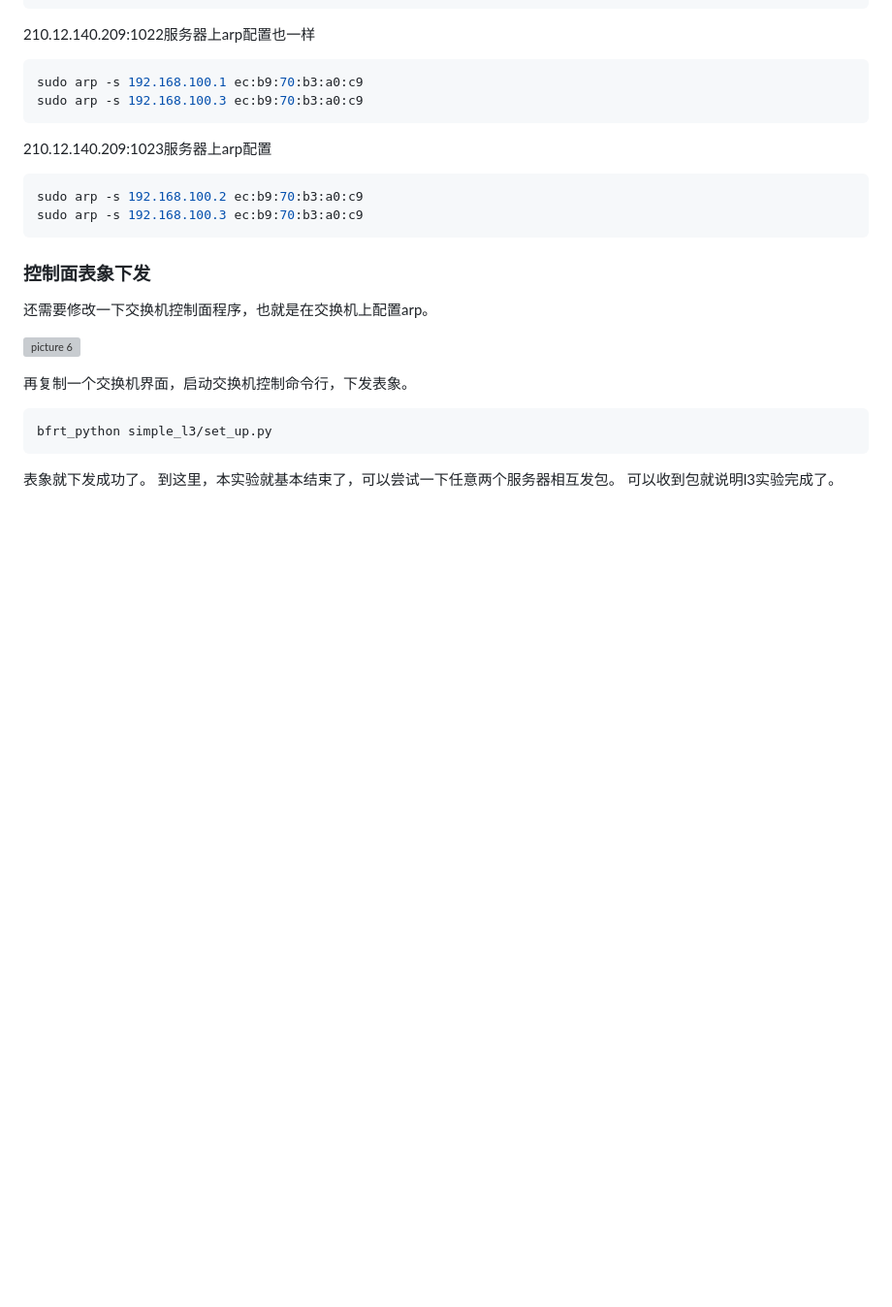
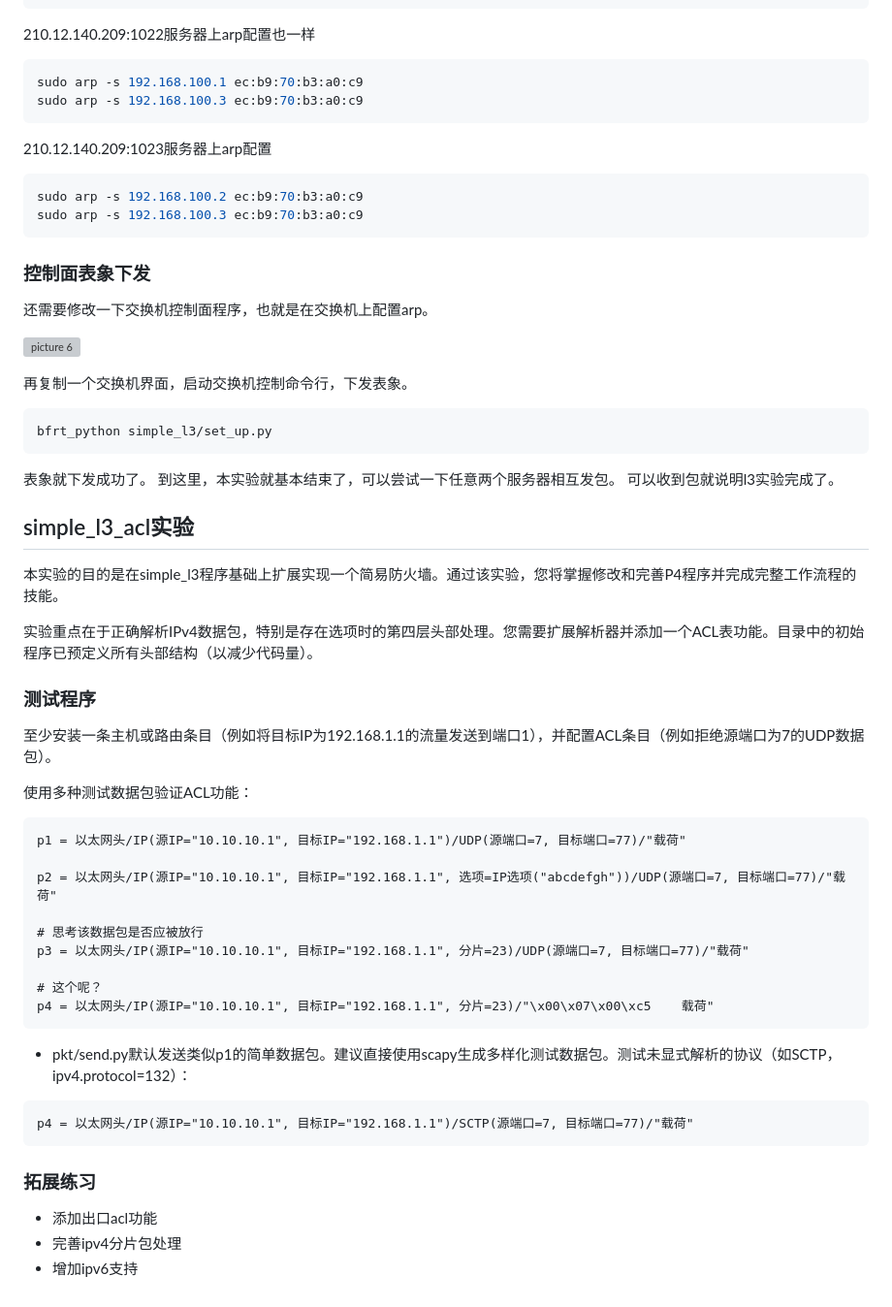
Before and after one commit to seclabBupt/seclabBupt, a Markdown page: docs/P4tutorial.md, the part around the change. Shown at 97% size. Drawn GitHub-style; blank space fills up the shorter version; grey boxes are pictures that could not be loaded.

Commit message:
P4 content

````diff
--- a/docs/P4tutorial.md
+++ b/docs/P4tutorial.md
@@ -1129,3 +1129,34 @@ bfrt_python simple_l3/set_up.py
 表象就下发成功了。
 到这里，本实验就基本结束了，可以尝试一下任意两个服务器相互发包。
 可以收到包就说明l3实验完成了。
+
+## simple_l3_acl实验
+本实验的目的是在simple_l3程序基础上扩展实现一个简易防火墙。通过该实验，您将掌握修改和完善P4程序并完成完整工作流程的技能。
+
+实验重点在于正确解析IPv4数据包，特别是存在选项时的第四层头部处理。您需要扩展解析器并添加一个ACL表功能。目录中的初始程序已预定义所有头部结构（以减少代码量）。
+
+### 测试程序
+至少安装一条主机或路由条目（例如将目标IP为192.168.1.1的流量发送到端口1），并配置ACL条目（例如拒绝源端口为7的UDP数据包）。
+
+使用多种测试数据包验证ACL功能：
+```text
+p1 = 以太网头/IP(源IP="10.10.10.1", 目标IP="192.168.1.1")/UDP(源端口=7, 目标端口=77)/"载荷"
+
+p2 = 以太网头/IP(源IP="10.10.10.1", 目标IP="192.168.1.1", 选项=IP选项("abcdefgh"))/UDP(源端口=7, 目标端口=77)/"载荷"
+
+# 思考该数据包是否应被放行
+p3 = 以太网头/IP(源IP="10.10.10.1", 目标IP="192.168.1.1", 分片=23)/UDP(源端口=7, 目标端口=77)/"载荷"
+
+# 这个呢？
+p4 = 以太网头/IP(源IP="10.10.10.1", 目标IP="192.168.1.1", 分片=23)/"\x00\x07\x00\xc5    载荷"
+```
+
+- pkt/send.py默认发送类似p1的简单数据包。建议直接使用scapy生成多样化测试数据包。测试未显式解析的协议（如SCTP，ipv4.protocol=132）：
+```text
+p4 = 以太网头/IP(源IP="10.10.10.1", 目标IP="192.168.1.1")/SCTP(源端口=7, 目标端口=77)/"载荷"
+```
+
+### 拓展练习
+- 添加出口acl功能
+- 完善ipv4分片包处理
+- 增加ipv6支持
````
